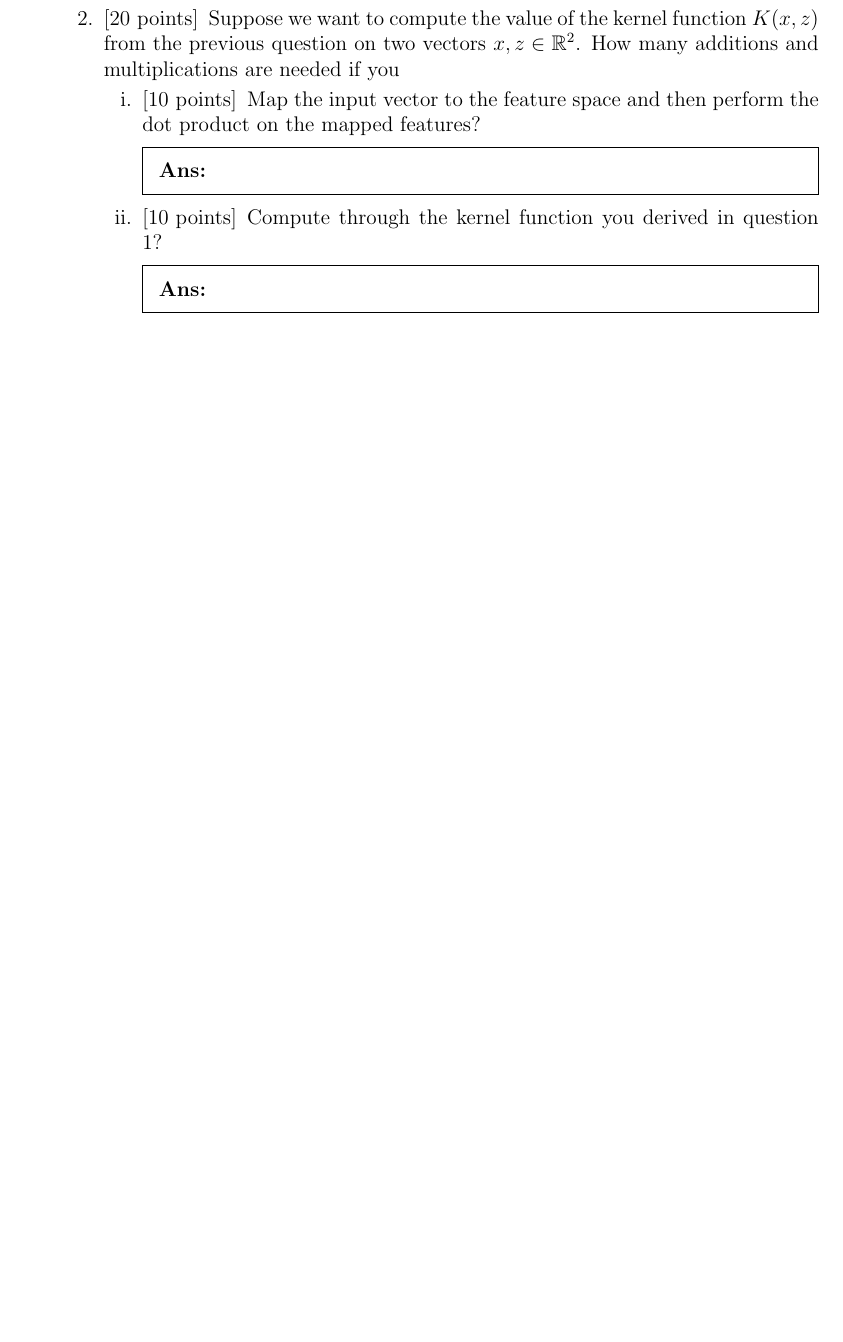
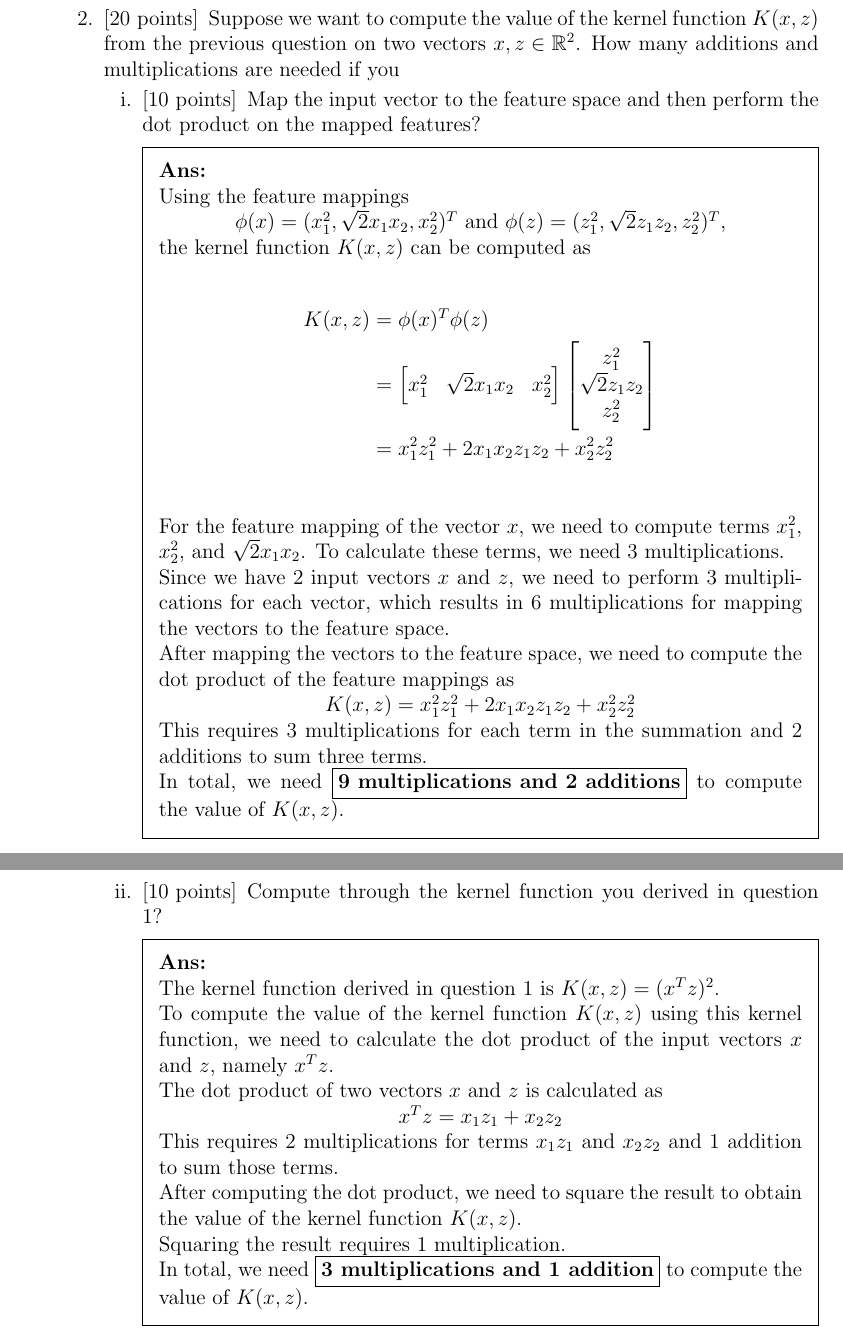
Before and after one commit to sayanarman/CAP_5610_Assignment_3_Solution, a LaTeX problem sheet (CAP_5610_Assignment_3_Solution_Arman_Sayan.tex): part of page 2 of 5 before the commit and two parts of pages 2 and 3 of 6 after it, the two joined at a grey line, cut so that both start at the same text, the shorter picture padded with empty space. Compiled offline with pdfLaTeX.

Commit message:
Answered Q1.2

```diff
--- a/CAP_5610_Assignment_3_Solution_Arman_Sayan.tex
+++ b/CAP_5610_Assignment_3_Solution_Arman_Sayan.tex
@@ -125,4 +125,41 @@
 
             \begin{solution}
 
+                Using the feature mappings
+
+                \begin{center}
+                    $\phi(x) = (x_1^2, \sqrt{2}x_1x_2, x_2^2)^T$ and $\phi(z) = (z_1^2, \sqrt{2}z_1z_2, z_2^2)^T$,
+                \end{center}
+
+                the kernel function $K(x, z)$ can be computed as
+
+                \begin{align*}
+                    K(x, z) &= \phi(x)^T \phi(z)\\
+                    &= \begin{bmatrix}
+                        x_1^2 & \sqrt{2}x_1x_2 & x_2^2
+                    \end{bmatrix}
+                    \begin{bmatrix}
+                        z_1^2\\
+                        \sqrt{2}z_1z_2\\
+                        z_2^2
+                    \end{bmatrix}\\
+                    &= x_1^2z_1^2 + 2x_1x_2z_1z_2 + x_2^2z_2^2\\
+                \end{align*}
+
+                For the feature mapping of the vector $x$, we need to compute terms $x_1^2$, $x_2^2$, and $\sqrt{2}x_1x_2$.
+                To calculate these terms, we need 3 multiplications.
+
+                Since we have 2 input vectors $x$ and $z$, we need to perform 3 multiplications for each vector, which results in 6 multiplications
+                for mapping the vectors to the feature space.
+
+                After mapping the vectors to the feature space, we need to compute the dot product of the feature mappings as
+
+                \begin{center}
+                    $K(x, z) = x_1^2z_1^2 + 2x_1x_2z_1z_2 + x_2^2z_2^2$
+                \end{center}
+
+                This requires 3 multiplications for each term in the summation and 2 additions to sum three terms.
+
+                In total, we need \fbox{\textbf{9 multiplications and 2 additions}} to compute the value of $K(x, z)$.
+
             \end{solution}
@@ -130,6 +169,25 @@
             \subpart[10] Compute through the kernel function you derived in question 1?
 
             \begin{solution}
+
+                The kernel function derived in question 1 is $K(x, z) = (x^Tz)^2$.
+
+                To compute the value of the kernel function $K(x, z)$ using this kernel function, we need to calculate the dot product of the input vectors $x$ and $z$,
+                namely $x^Tz$.
+
+                The dot product of two vectors $x$ and $z$ is calculated as
+
+                \begin{center}
+                    $x^Tz = x_1z_1 + x_2z_2$
+                \end{center}
+
+                This requires 2 multiplications for terms $x_1z_1$ and $x_2z_2$ and 1 addition to sum those terms.
+
+                After computing the dot product, we need to square the result to obtain the value of the kernel function $K(x, z)$.
+
+                Squaring the result requires 1 multiplication.
+
+                In total, we need \fbox{\textbf{3 multiplications and 1 addition}} to compute the value of $K(x, z)$.
 
             \end{solution}
 
```
Also changed, not shown: CAP_5610_Assignment_3_Solution_Arman_Sayan.pdf, CAP_5610_Assignment_3_Solution_Arman_Sayan.tex (2 more changed lines).
